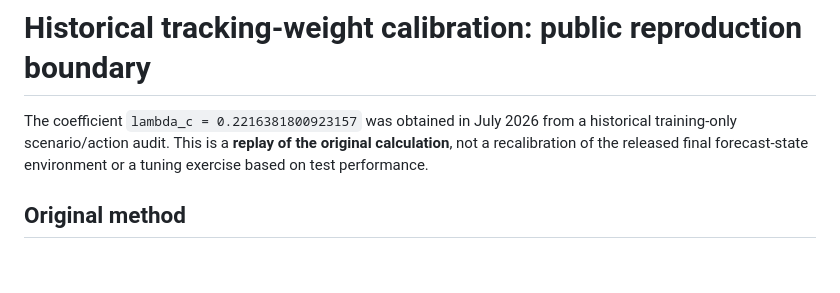
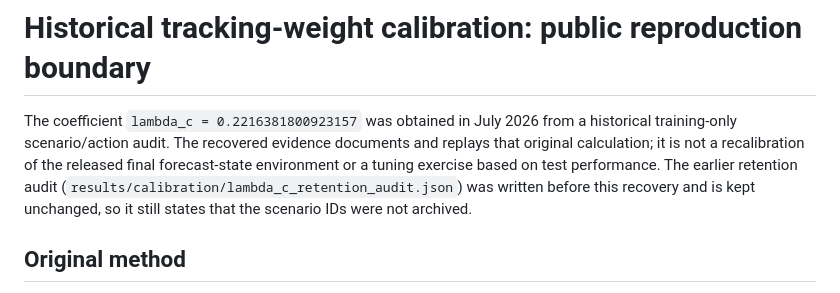
Before and after one commit to ShafaghAPashaki/CADR-Residential-Incentive-Based-Demand-Response, a Markdown page: docs/LAMBDA_C_HISTORICAL_CALIBRATION.md, the part around the change. GitHub-like rendering; blank space fills up the shorter version.

Commit message:
docs: distinguish historical lambda_c replay from later recovery metadata

```diff
--- a/docs/LAMBDA_C_HISTORICAL_CALIBRATION.md
+++ b/docs/LAMBDA_C_HISTORICAL_CALIBRATION.md
@@ -1,6 +1,6 @@
 # Historical tracking-weight calibration: public reproduction boundary
 
-The coefficient `lambda_c = 0.2216381800923157` was obtained in July 2026 from a historical training-only scenario/action audit. This is a **replay of the original calculation**, not a recalibration of the released final forecast-state environment or a tuning exercise based on test performance.
+The coefficient `lambda_c = 0.2216381800923157` was obtained in July 2026 from a historical training-only scenario/action audit. The recovered evidence documents and replays that original calculation; it is not a recalibration of the released final forecast-state environment or a tuning exercise based on test performance. The earlier retention audit (`results/calibration/lambda_c_retention_audit.json`) was written before this recovery and is kept unchanged, so it still states that the scenario IDs were not archived.
 
 ## Original method
 
```
